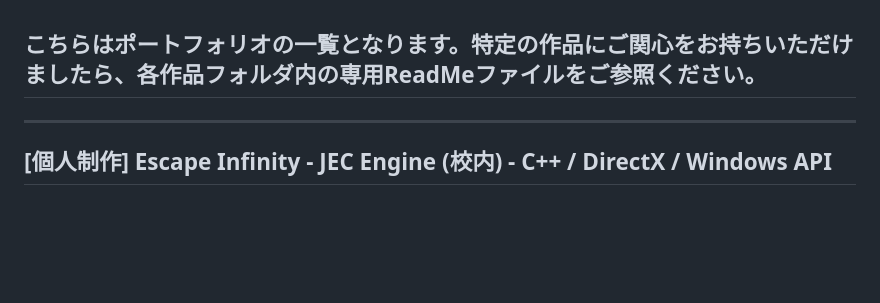
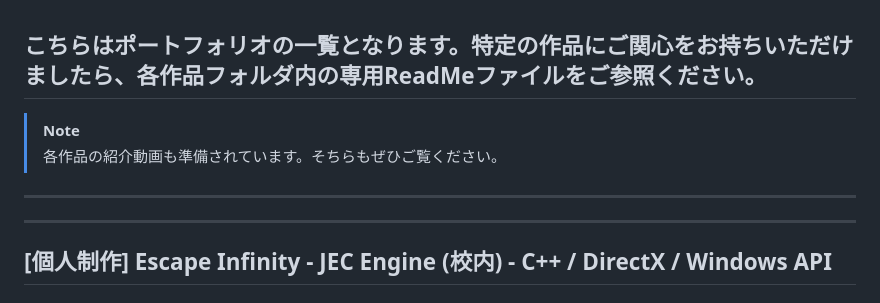
Before and after one commit to Griselune/Portfolio_Prinz_2025, a Markdown page: README.md, the part around the change. GitHub-like rendering; blank space fills up the shorter version.

```diff
--- a/README.md
+++ b/README.md
@@ -1,4 +1,8 @@
 ## こちらはポートフォリオの一覧となります。特定の作品にご関心をお持ちいただけましたら、各作品フォルダ内の専用ReadMeファイルをご参照ください。
+> [!NOTE]
+> 各作品の紹介動画も準備されています。そちらもぜひご覧ください。
+
+__________________________________________________________________________________________________
 __________________________________________________________________________________________________
 
 ## [個人制作] **Escape Infinity** - JEC Engine (校内) - C++ / DirectX / Windows API
```
